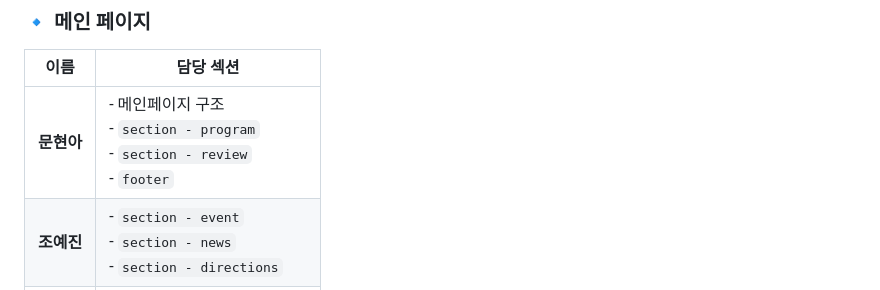
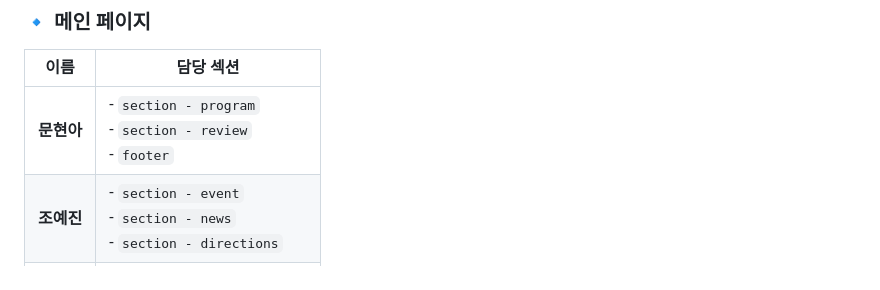
Before and after one commit to yejin0722/aquarium, a Markdown page: README.md, the part around the change. Rendered like a GitHub page.

```diff
--- a/README.md
+++ b/README.md
@@ -53,7 +53,7 @@
 
 | 이름    | 담당 섹션 |
 |---------|------------|
-| **문현아** | - 메인페이지 구조<br>- `section - program`<br>- `section - review`<br>- `footer` |
+| **문현아** | - `section - program`<br>- `section - review`<br>- `footer` |
 | **조예진** | - `section - event`<br>- `section - news`<br>- `section - directions` |
 | **이지호** | - `header`<br>- `section - main-visual`<br>- `section - sea creatures` |
 
```
